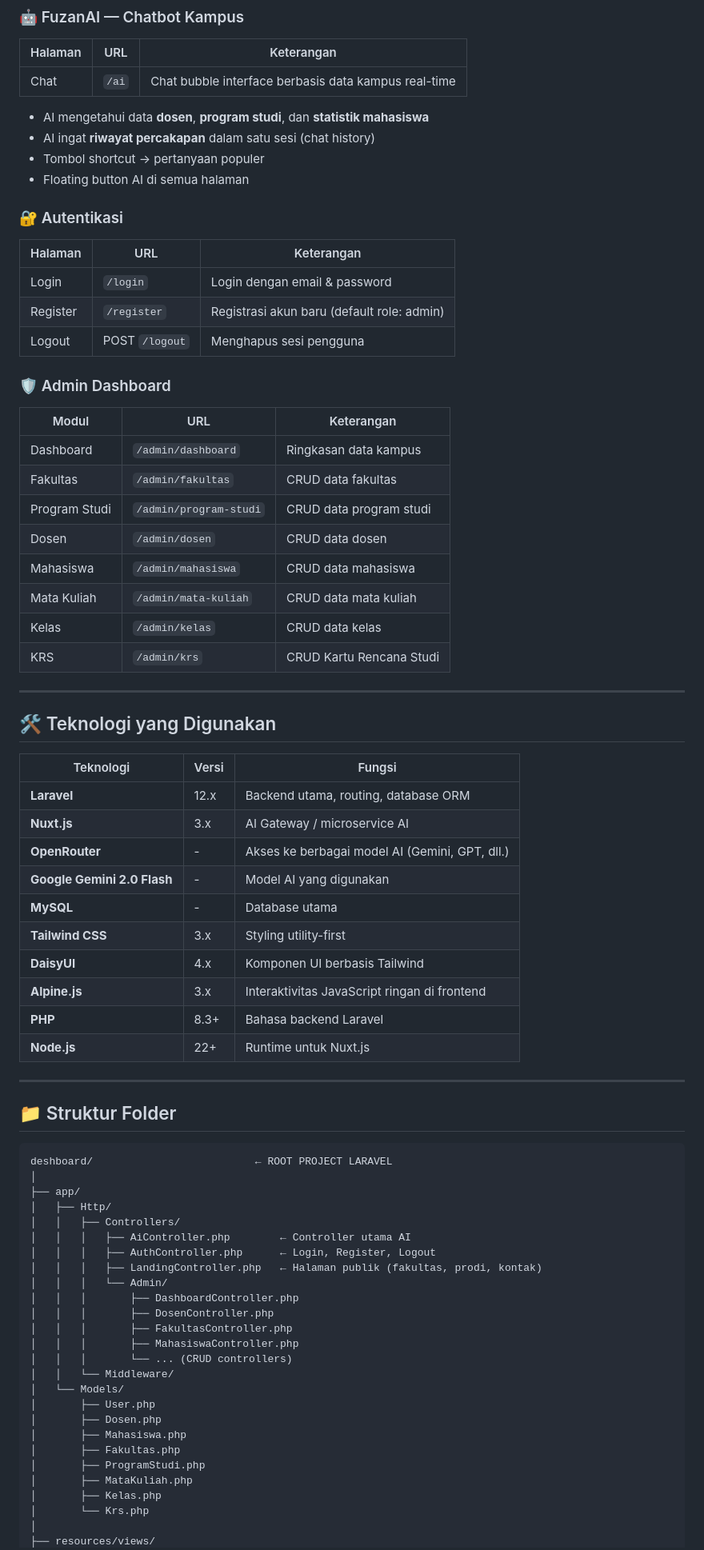
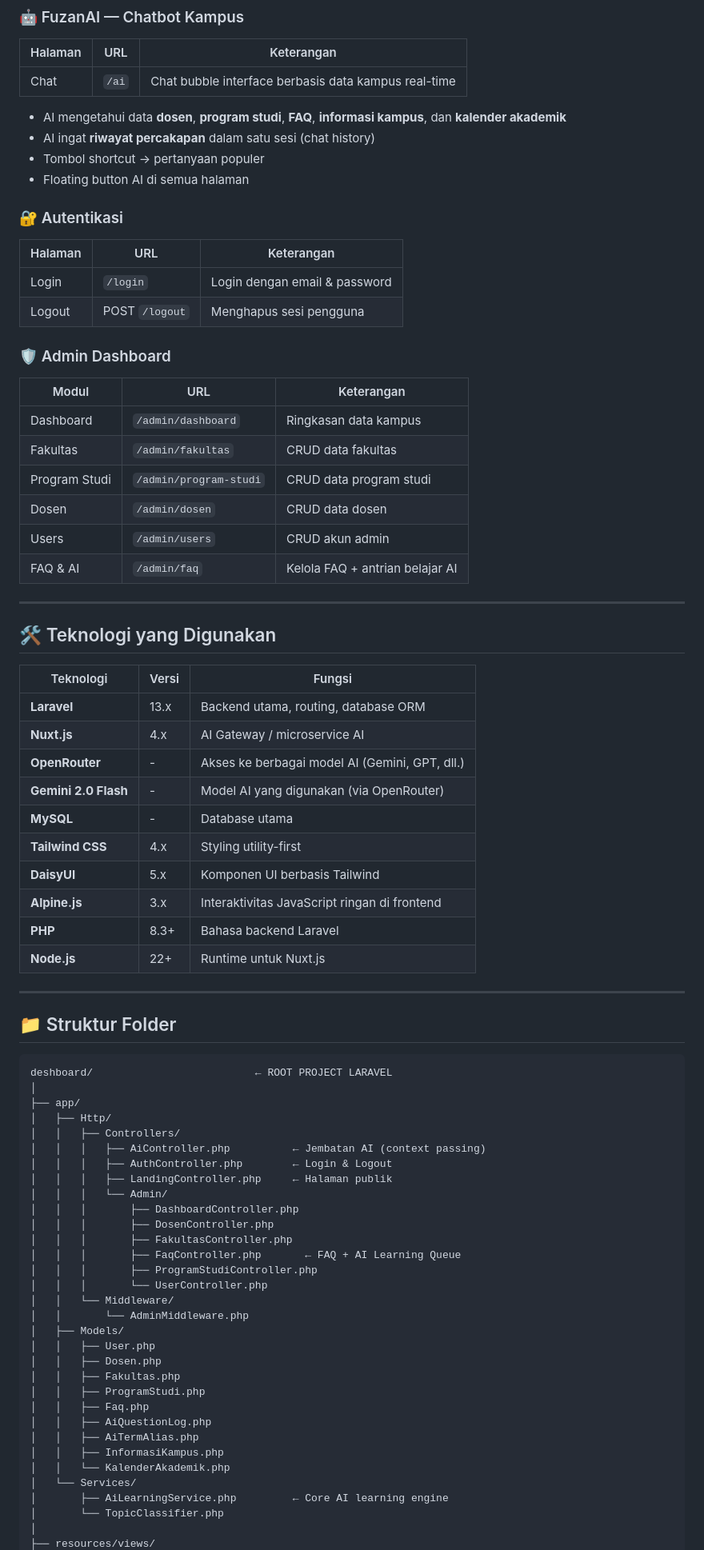
Before and after one commit to NanoKyuuun/AdzkiaSI, a Markdown page: README.md, the part around one of its changes. Shown at 80% size. GitHub-like rendering.

Commit message:
Update README: sinkronisasi dengan project aktual (hapus mahasiswa/krs, update versi, struktur, ERD)

```diff
--- a/README.md
+++ b/README.md
@@ -56,7 +56,7 @@ Konsep utama yang dipelajari: **Context Passing** — Laravel mengemas data dari
 |---|---|---|
 | Chat | `/ai` | Chat bubble interface berbasis data kampus real-time |
 
-- AI mengetahui data **dosen**, **program studi**, dan **statistik mahasiswa**
+- AI mengetahui data **dosen**, **program studi**, **FAQ**, **informasi kampus**, dan **kalender akademik**
 - AI ingat **riwayat percakapan** dalam satu sesi (chat history)
 - Tombol shortcut → pertanyaan populer
 - Floating button AI di semua halaman
@@ -65,7 +65,6 @@ Konsep utama yang dipelajari: **Context Passing** — Laravel mengemas data dari
 | Halaman | URL | Keterangan |
 |---|---|---|
 | Login | `/login` | Login dengan email & password |
-| Register | `/register` | Registrasi akun baru (default role: admin) |
 | Logout | POST `/logout` | Menghapus sesi pengguna |
 
 ### 🛡️ Admin Dashboard
@@ -75,10 +74,8 @@ Konsep utama yang dipelajari: **Context Passing** — Laravel mengemas data dari
 | Fakultas | `/admin/fakultas` | CRUD data fakultas |
 | Program Studi | `/admin/program-studi` | CRUD data program studi |
 | Dosen | `/admin/dosen` | CRUD data dosen |
-| Mahasiswa | `/admin/mahasiswa` | CRUD data mahasiswa |
-| Mata Kuliah | `/admin/mata-kuliah` | CRUD data mata kuliah |
-| Kelas | `/admin/kelas` | CRUD data kelas |
-| KRS | `/admin/krs` | CRUD Kartu Rencana Studi |
+| Users | `/admin/users` | CRUD akun admin |
+| FAQ & AI | `/admin/faq` | Kelola FAQ + antrian belajar AI |
 
 ---
 
@@ -86,13 +83,13 @@ Konsep utama yang dipelajari: **Context Passing** — Laravel mengemas data dari
 
 | Teknologi | Versi | Fungsi |
 |---|---|---|
-| **Laravel** | 12.x | Backend utama, routing, database ORM |
-| **Nuxt.js** | 3.x | AI Gateway / microservice AI |
+| **Laravel** | 13.x | Backend utama, routing, database ORM |
+| **Nuxt.js** | 4.x | AI Gateway / microservice AI |
 | **OpenRouter** | - | Akses ke berbagai model AI (Gemini, GPT, dll.) |
-| **Google Gemini 2.0 Flash** | - | Model AI yang digunakan |
+| **Gemini 2.0 Flash** | - | Model AI yang digunakan (via OpenRouter) |
 | **MySQL** | - | Database utama |
-| **Tailwind CSS** | 3.x | Styling utility-first |
-| **DaisyUI** | 4.x | Komponen UI berbasis Tailwind |
+| **Tailwind CSS** | 4.x | Styling utility-first |
+| **DaisyUI** | 5.x | Komponen UI berbasis Tailwind |
 | **Alpine.js** | 3.x | Interaktivitas JavaScript ringan di frontend |
 | **PHP** | 8.3+ | Bahasa backend Laravel |
 | **Node.js** | 22+ | Runtime untuk Nuxt.js |
@@ -107,24 +104,30 @@ deshboard/                          ← ROOT PROJECT LARAVEL
 ├── app/
 │   ├── Http/
 │   │   ├── Controllers/
-│   │   │   ├── AiController.php        ← Controller utama AI
-│   │   │   ├── AuthController.php      ← Login, Register, Logout
-│   │   │   ├── LandingController.php   ← Halaman publik (fakultas, prodi, kontak)
+│   │   │   ├── AiController.php          ← Jembatan AI (context passing)
+│   │   │   ├── AuthController.php        ← Login & Logout
+│   │   │   ├── LandingController.php     ← Halaman publik
 │   │   │   └── Admin/
 │   │   │       ├── DashboardController.php
 │   │   │       ├── DosenController.php
 │   │   │       ├── FakultasController.php
-│   │   │       ├── MahasiswaController.php
-│   │   │       └── ... (CRUD controllers)
+│   │   │       ├── FaqController.php       ← FAQ + AI Learning Queue
+│   │   │       ├── ProgramStudiController.php
+│   │   │       └── UserController.php
 │   │   └── Middleware/
-│   └── Models/
-│       ├── User.php
-│       ├── Dosen.php
-│       ├── Mahasiswa.php
-│       ├── Fakultas.php
-│       ├── ProgramStudi.php
-│       ├── MataKuliah.php
-│       ├── Kelas.php
-│       └── Krs.php
+│   │       └── AdminMiddleware.php
+│   ├── Models/
+│   │   ├── User.php
+│   │   ├── Dosen.php
+│   │   ├── Fakultas.php
+│   │   ├── ProgramStudi.php
+│   │   ├── Faq.php
+│   │   ├── AiQuestionLog.php
+│   │   ├── AiTermAlias.php
+│   │   ├── InformasiKampus.php
+│   │   └── KalenderAkademik.php
+│   └── Services/
+│       ├── AiLearningService.php         ← Core AI learning engine
+│       └── TopicClassifier.php
 │
 ├── resources/views/
```
Also changed, not shown: other parts of README.md (+65 -107 lines).
